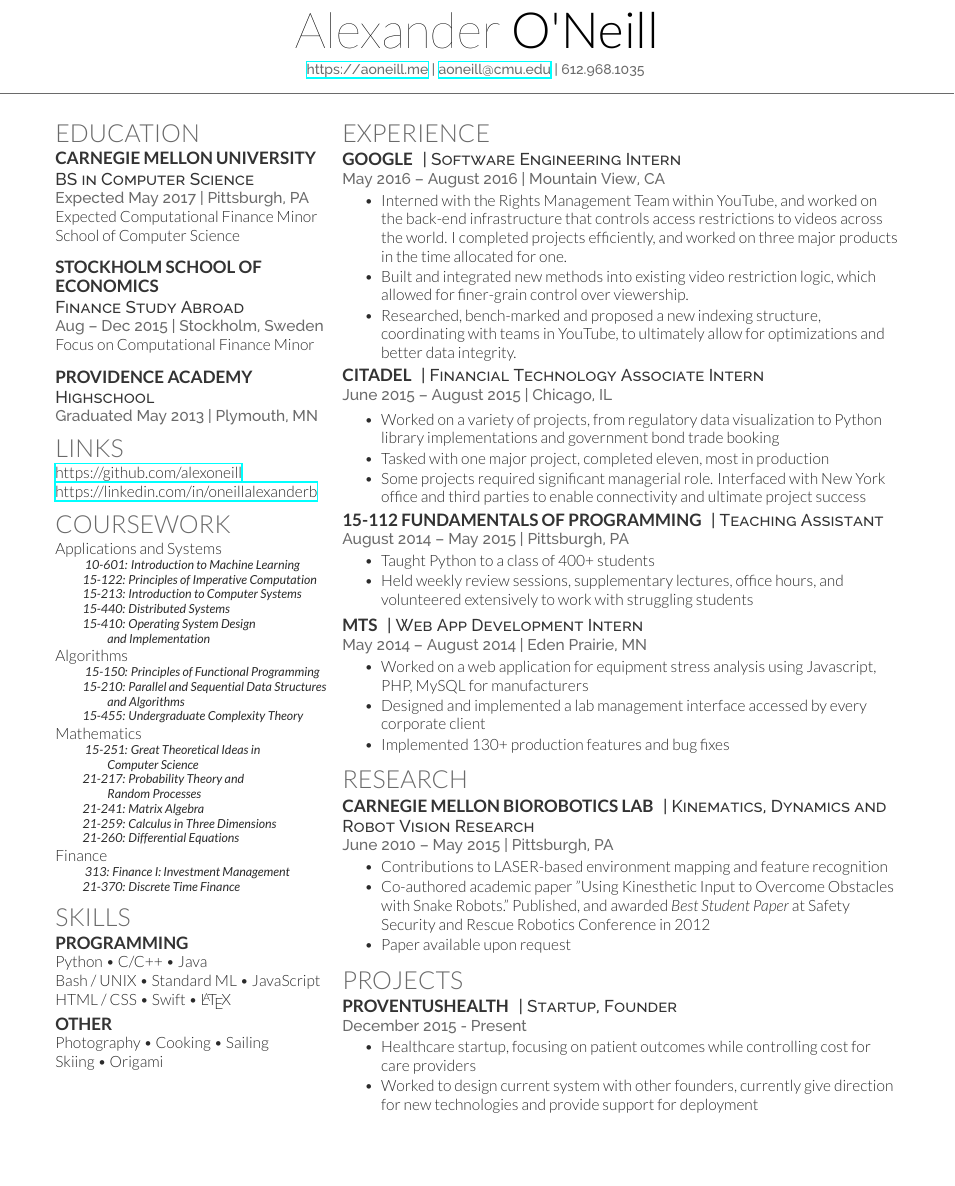
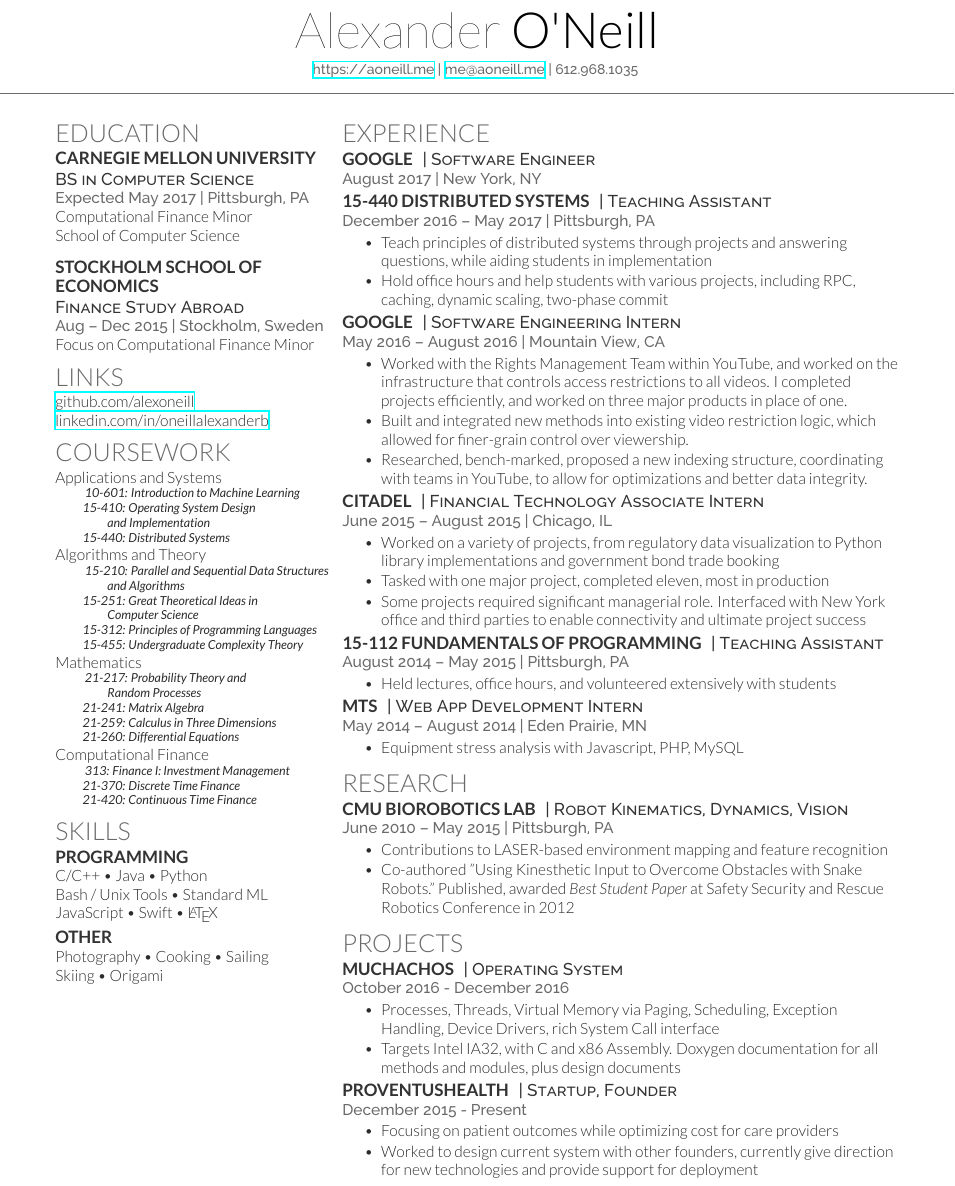
Before and after one commit to alexoneill/resume, a LaTeX CV (resume.tex): part of the page, cut so that both start at the same text, the shorter picture padded with empty space. Compiled offline with XeLaTeX.

Commit message:
Resume update!

```diff
--- a/resume.tex
+++ b/resume.tex
@@ -9,9 +9,9 @@
 
 \begin{document}
   % Title section
-  \namesection{Alexander}{O'Neill}{ % Your name
+  \namesection{Alexander}{O'Neill}{
   \urlstyle{same}\url{https://aoneill.me} |
-  \href{mailto:aoneill@cmu.edu}{aoneill@cmu.edu} | 612.968.1035 }
+  \href{mailto:me@aoneill.me}{me@aoneill.me} | 612.968.1035 }
 
   % Left column
   \begin{minipage}[t]{0.33\textwidth}
@@ -20,7 +20,7 @@
       \subsection{Carnegie Mellon University}
         \descript{BS in Computer Science}
         \location{Expected May 2017 | Pittsburgh, PA}
-        Expected Computational Finance Minor \\
+        Computational Finance Minor \\
         School of Computer Science \\
 
     % Some whitespace after the section
@@ -34,21 +34,13 @@
 
     % Some whitespace after the section
     \sectionspace
-    \sectionspace
-
-      \subsection{Providence Academy}
-        \descript{Highschool}
-        \location{Graduated May 2013 | Plymouth, MN}
-
-    % Some whitespace after the section
-    \sectionspace
 
     % Links
     \section{Links}
       \href{https://github.com/alexoneill}
-           {https://github.com/alexoneill}\\
+           {github.com/alexoneill}\\
       \href{https://linkedin.com/in/oneillalexanderb}
-           {https://linkedin.com/in/oneillalexanderb} \\
+           {linkedin.com/in/oneillalexanderb} \\
 
     % Some whitespace after the section
     \sectionspace
@@ -61,25 +53,23 @@
     Applications and Systems\\
       \textit{\textbf{\footnotesize {
         \qquad{} 10-601: Introduction to Machine Learning\\
-        \qquad{} 15-122: Principles of Imperative Computation\\
-        \qquad{} 15-213: Introduction to Computer Systems\\
-        \qquad{} 15-440: Distributed Systems\\
         \qquad{} 15-410: Operating System Design\\
         \qquad{}\qquad{} and Implementation\\
+        \qquad{} 15-440: Distributed Systems\\
       }}}
 
-    Algorithms\\
+    Algorithms and Theory\\
       \textit{\textbf{\footnotesize {
-        \qquad{} 15-150: Principles of Functional Programming\\
         \qquad{} 15-210: Parallel and Sequential Data Structures\\
         \qquad{}\qquad{} and Algorithms\\
+        \qquad{} 15-251: Great Theoretical Ideas in\\
+        \qquad{}\qquad{} Computer Science\\
+        \qquad{} 15-312: Principles of Programming Languages\\
         \qquad{} 15-455: Undergraduate Complexity Theory\\
       }}}
 
     Mathematics\\
       \textit{\textbf{\footnotesize {
-        \qquad{} 15-251: Great Theoretical Ideas in\\
-        \qquad{}\qquad{} Computer Science\\
         \qquad{} 21-217: Probability Theory and\\
         \qquad{}\qquad{} Random Processes\\
         \qquad{} 21-241: Matrix Algebra\\
@@ -87,10 +77,11 @@
         \qquad{} 21-260: Differential Equations\\
       }}}
 
-    Finance\\
+    Computational Finance\\
       \textit{\textbf{\footnotesize {
         \qquad{} 313: Finance I: Investment Management\\
         \qquad{} 21-370: Discrete Time Finance\\
+        \qquad{} 21-420: Continuous Time Finance\\
       }}}
 
     % Some whitespace after the section
@@ -101,9 +92,9 @@
     % Skills
     \section{Skills}
       \subsection{Programming}
-        Python \textbullet{} C/C++ \textbullet{} Java \\
-        Bash / UNIX \textbullet{} Standard ML \textbullet{} JavaScript \\
-        HTML / CSS \textbullet{} Swift \textbullet{} \LaTeX \\
+        C/C++ \textbullet{} Java \textbullet{}  Python \\
+        Bash / Unix Tools \textbullet{} Standard ML \\
+        JavaScript \textbullet{} Swift \textbullet{} \LaTeX \\
 
     % Some whitespace after the section
     \sectionspace
@@ -119,27 +110,44 @@
     % Experience
     \section{Experience}
       \runsubsection{Google}
-        \descript{| Software Engineering Intern}
-        \location{May 2016 – August 2016 | Mountain View, CA}
+        \descript{| Software Engineer}
+        \location{August 2017 | New York, NY}
+        \vspace{2pt}
+
+      % Section
+      \runsubsection{15-440 Distributed Systems}
+        \descript{| Teaching Assistant}
+        \location{December 2016 – May 2017 | Pittsburgh, PA}
         \vspace{10pt}
 
         \begin{tightitemize}
-          \item Interned with the Rights Management Team within YouTube,
-            and worked on the back-end infrastructure that controls access
-            restrictions to videos across the world. I completed projects
-            efficiently, and worked on three major products in the time
-            allocated for one.
+          \item Teach principles of distributed systems through projects and
+            answering questions, while aiding students in implementation
+          \item Hold office hours and help students with various projects,
+            including RPC, caching, dynamic scaling, two-phase commit
+        \end{tightitemize}
+
+      % Section
+      \runsubsection{Google}
+        \descript{| Software Engineering Intern}
+        \location{May 2016 – August 2016 | Mountain View, CA}
+
+        \begin{tightitemize}
+          \item Worked with the Rights Management Team within YouTube, and
+            worked on the infrastructure that controls access restrictions to
+            all videos. I completed projects efficiently, and worked on three
+            major products in place of one.
           \item Built and integrated new methods into existing video restriction
             logic, which allowed for finer-grain control over viewership.
-          \item Researched, bench-marked and proposed a new indexing structure,
-            coordinating with  teams in YouTube, to ultimately allow for
-            optimizations and better data integrity.
+          \item Researched, bench-marked, proposed a new indexing structure,
+            coordinating with teams in YouTube, to allow for optimizations and
+            better data integrity.
         \end{tightitemize}
 
+      % Section
       \runsubsection{Citadel}
         \descript{| Financial Technology Associate Intern}
         \location{June 2015 – August 2015 | Chicago, IL}
-        \vspace{2pt}
 
         \begin{tightitemize}
           \item Worked on a variety of projects, from regulatory data
@@ -152,28 +160,23 @@
             ultimate project success
         \end{tightitemize}
 
+      % Section
       \runsubsection{15-112 Fundamentals of Programming}
         \descript{| Teaching Assistant}
         \location{August 2014 – May 2015 | Pittsburgh, PA}
 
         \begin{tightitemize}
-          \item Taught Python to a class of 400+ students
-          \item Held weekly review sessions, supplementary lectures, office
-            hours, and volunteered extensively to work with struggling students
+          \item Held lectures, office hours, and volunteered extensively with
+            students
         \end{tightitemize}
 
-      \vspace{2pt}
-
+      % Section
       \runsubsection{MTS}
         \descript{| Web App Development Intern}
         \location{May 2014 – August 2014 | Eden Prairie, MN}
 
         \begin{tightitemize}
-          \item Worked on a web application for equipment stress analysis
-            using Javascript, PHP, MySQL for manufacturers
-          \item Designed and implemented a lab management interface
-            accessed by every corporate client
-          \item Implemented 130+ production features and bug fixes
+          \item Equipment stress analysis with Javascript, PHP, MySQL
         \end{tightitemize}
 
     % Some whitespace after the section
@@ -181,31 +184,41 @@
 
     % Research
     \section{Research}
-      \runsubsection{Carnegie Mellon Biorobotics Lab}
-        \descript{| Kinematics, Dynamics and Robot Vision Research}
+      \runsubsection{CMU Biorobotics Lab}
+        \descript{| Robot Kinematics, Dynamics, Vision}
         \location{June 2010 – May 2015 | Pittsburgh, PA}
 
         \begin{tightitemize}
           \item Contributions to LASER-based environment mapping and feature
             recognition
-          \item Co-authored academic paper
+          \item Co-authored
             "Using Kinesthetic Input to Overcome Obstacles with Snake Robots."
-            Published, and awarded \textit{Best Student Paper} at Safety
+            Published, awarded \textit{Best Student Paper} at Safety
             Security and Rescue Robotics Conference in 2012
-          \item Paper available upon request
         \end{tightitemize}
 
     % Some whitespace after the section
     \sectionspace
 
     \section{Projects}
+      \runsubsection{muchachOS}
+        \descript{| Operating System}
+        \location{October 2016 - December 2016}
+
+        \begin{tightitemize}
+          \item Processes, Threads, Virtual Memory via Paging, Scheduling,
+            Exception Handling, Device Drivers, rich System Call interface
+          \item Targets Intel IA32, with C and x86 Assembly. Doxygen
+            documentation for all methods and modules, plus design documents
+        \end{tightitemize}
+
       \runsubsection{ProventusHealth}
         \descript{| Startup, Founder}
         \location{December 2015 - Present}
 
         \begin{tightitemize}
-          \item Healthcare startup, focusing on patient outcomes while
-            controlling cost for care providers
+          \item Focusing on patient outcomes while optimizing cost for care
+            providers
           \item Worked to design current system with other founders, currently
             give direction for new technologies and provide support for
             deployment
```
